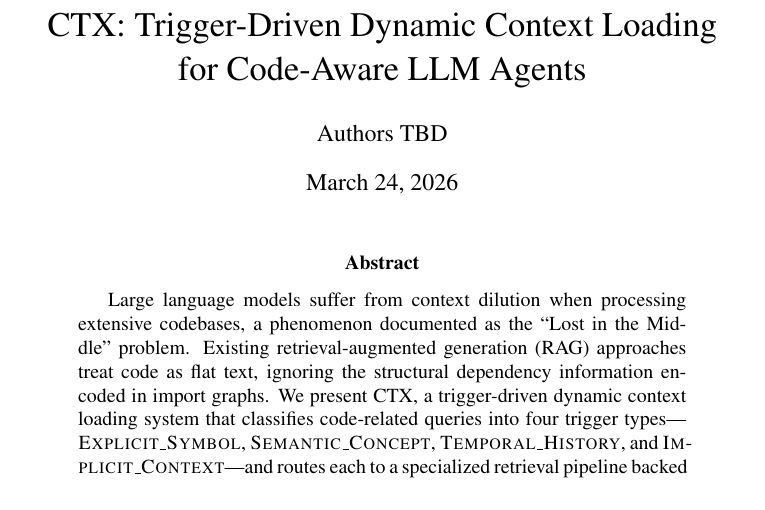
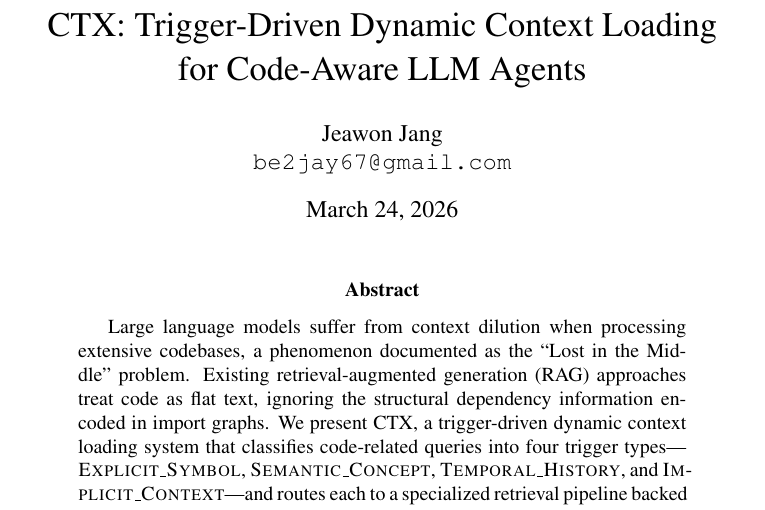
Before and after one commit to jaytoone/CTX, a LaTeX paper (docs/paper/CTX_paper.tex): part of page 1 of 12, cut so that both start at the same text. Compiled offline with pdfLaTeX; a LaTeX package or settings file that is missing is left out; a missing bibliography style is replaced by a similar one.

Commit message:
Add author info: Jeawon Jang
Co-Authored-By: Claude Sonnet 4.6 <noreply@anthropic.com>

```diff
--- a/docs/paper/CTX_paper.tex
+++ b/docs/paper/CTX_paper.tex
@@ -11,7 +11,7 @@
 
 \title{CTX: Trigger-Driven Dynamic Context Loading\\for Code-Aware LLM Agents}
 
-\author{Authors TBD}
+\author{Jeawon Jang \\ \texttt{be2jay67@gmail.com}}
 
 \begin{document}
 \maketitle
```
